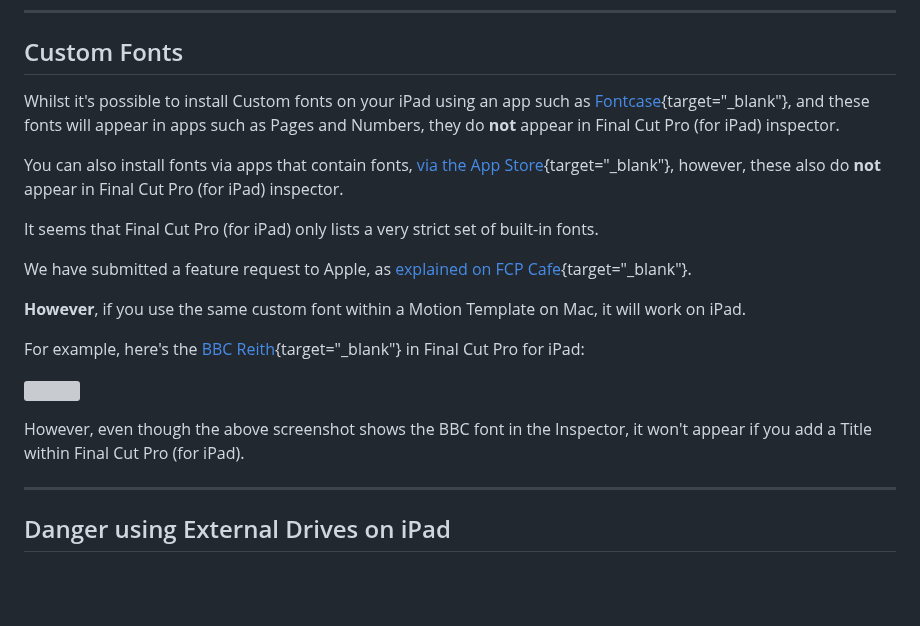
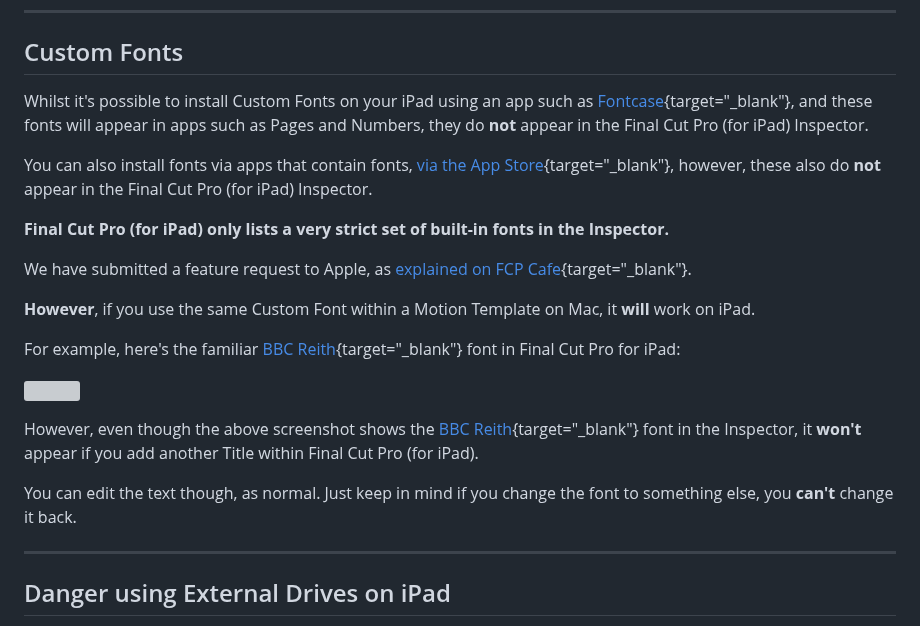
Before and after one commit to latenitefilms/TransferToolbox, a Markdown page: docs/how-to-use.md, the part around the change. Rendered like a GitHub page; blank space fills up the shorter version; grey boxes are pictures that could not be loaded.

Commit message:
Cleaned up Custom Fonts information

```diff
--- a/docs/how-to-use.md
+++ b/docs/how-to-use.md
@@ -97,21 +97,23 @@ If you find any other issues or limitations, [please let us know](https://transf
 
 ## Custom Fonts
 
-Whilst it's possible to install Custom fonts on your iPad using an app such as [Fontcase](https://apps.apple.com/au/app/fontcase-manage-your-type/id1205074470){target="_blank"}, and these fonts will appear in apps such as Pages and Numbers, they do **not** appear in Final Cut Pro (for iPad) inspector.
+Whilst it's possible to install Custom Fonts on your iPad using an app such as [Fontcase](https://apps.apple.com/au/app/fontcase-manage-your-type/id1205074470){target="_blank"}, and these fonts will appear in apps such as Pages and Numbers, they do **not** appear in the Final Cut Pro (for iPad) Inspector.
 
-You can also install fonts via apps that contain fonts, [via the App Store](https://support.apple.com/en-au/guide/ipad/ipad952422ba/ipados){target="_blank"}, however, these also do **not** appear in Final Cut Pro (for iPad) inspector.
+You can also install fonts via apps that contain fonts, [via the App Store](https://support.apple.com/en-au/guide/ipad/ipad952422ba/ipados){target="_blank"}, however, these also do **not** appear in the Final Cut Pro (for iPad) Inspector.
 
-It seems that Final Cut Pro (for iPad) only lists a very strict set of built-in fonts.
+**Final Cut Pro (for iPad) only lists a very strict set of built-in fonts in the Inspector.**
 
 We have submitted a feature request to Apple, as [explained on FCP Cafe](https://github.com/CommandPost/FCPCafe/issues/200){target="_blank"}.
 
-**However**, if you use the same custom font within a Motion Template on Mac, it will work on iPad.
+**However**, if you use the same Custom Font within a Motion Template on Mac, it **will** work on iPad.
 
-For example, here's the [BBC Reith](https://www.bbc.co.uk/branding/reith-font/){target="_blank"} in Final Cut Pro for iPad:
+For example, here's the familiar [BBC Reith](https://www.bbc.co.uk/branding/reith-font/){target="_blank"} font in Final Cut Pro for iPad:
 
 ![](../static/bbc-font.jpeg)
 
-However, even though the above screenshot shows the BBC font in the Inspector, it won't appear if you add a Title within Final Cut Pro (for iPad).
+However, even though the above screenshot shows the [BBC Reith](https://www.bbc.co.uk/branding/reith-font/){target="_blank"} font in the Inspector, it **won't** appear if you add another Title within Final Cut Pro (for iPad).
+
+You can edit the text though, as normal. Just keep in mind if you change the font to something else, you **can't** change it back.
 
 ---
 
```
